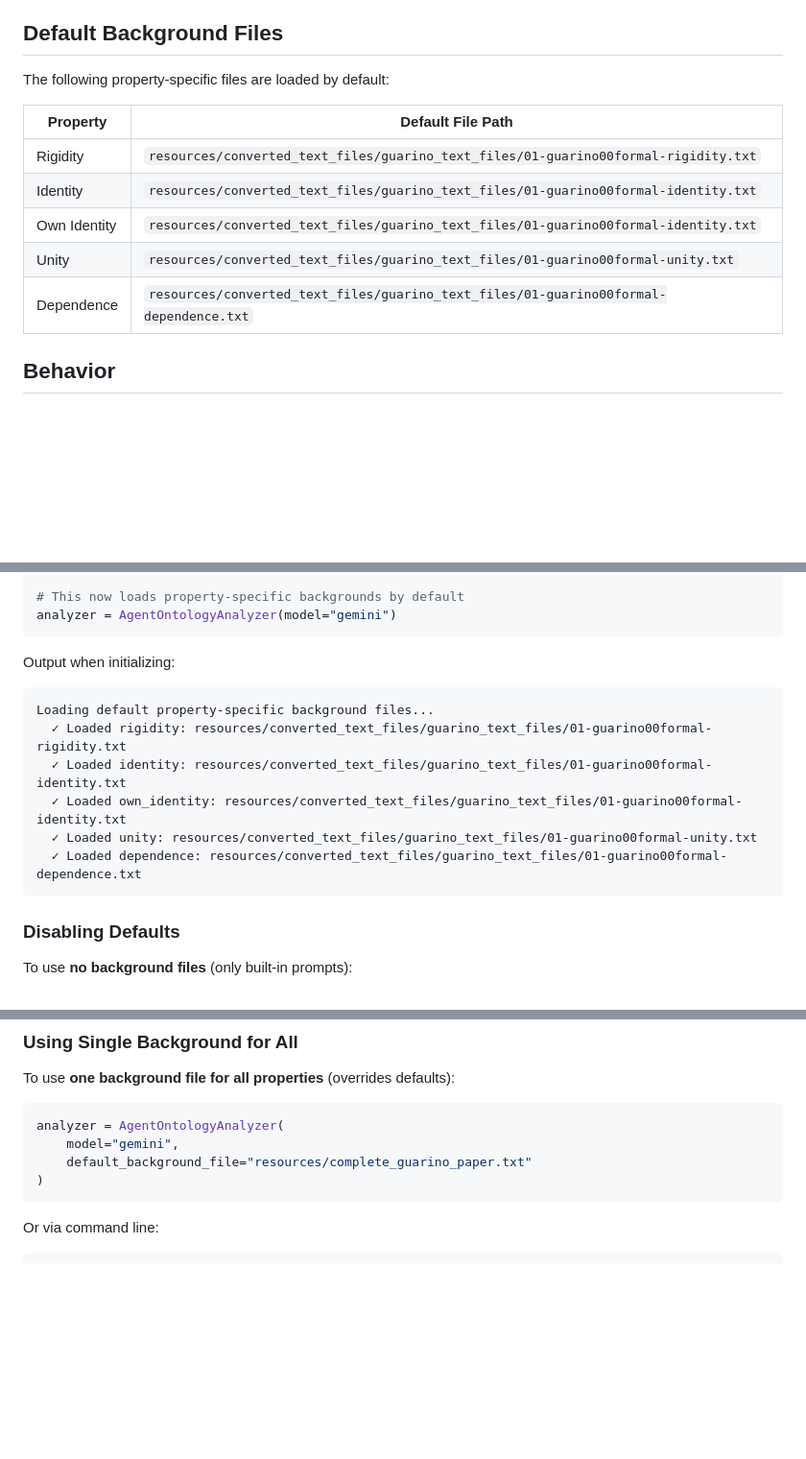
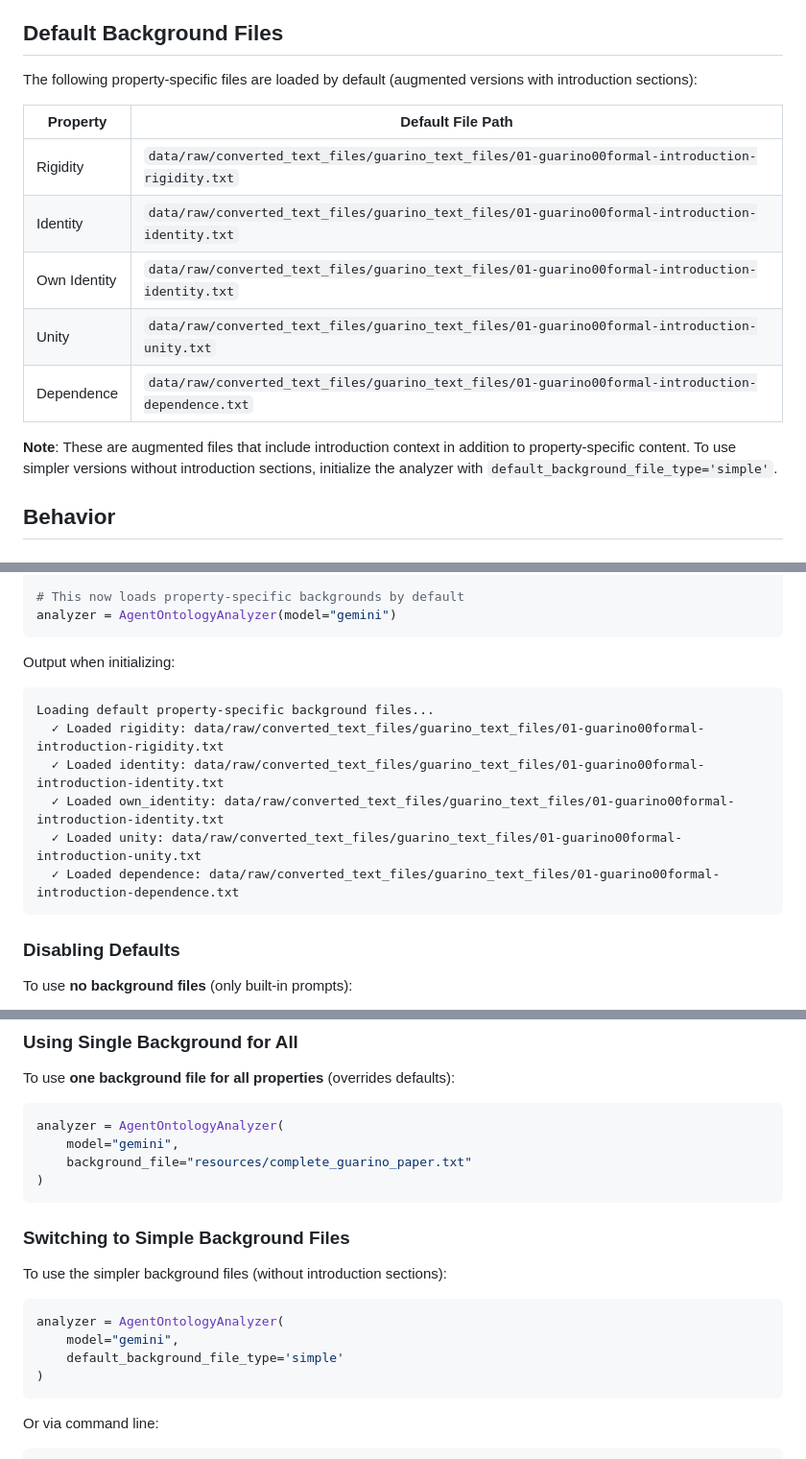
Before and after one commit to leechuck/llm-clean, a Markdown page: ontology_tools/DEFAULTS_UPDATED.md, 3 parts joined by grey strips. Shown at 96% size. Rendered like a GitHub page; blank space fills up the shorter version.

````diff
--- a/ontology_tools/DEFAULTS_UPDATED.md
+++ b/ontology_tools/DEFAULTS_UPDATED.md
@@ -6,15 +6,17 @@ The `AgentOntologyAnalyzer` has been updated to automatically load property-spec
 
 ## Default Background Files
 
-The following property-specific files are loaded by default:
+The following property-specific files are loaded by default (augmented versions with introduction sections):
 
 | Property | Default File Path |
 |----------|------------------|
-| Rigidity | `resources/converted_text_files/guarino_text_files/01-guarino00formal-rigidity.txt` |
-| Identity | `resources/converted_text_files/guarino_text_files/01-guarino00formal-identity.txt` |
-| Own Identity | `resources/converted_text_files/guarino_text_files/01-guarino00formal-identity.txt` |
-| Unity | `resources/converted_text_files/guarino_text_files/01-guarino00formal-unity.txt` |
-| Dependence | `resources/converted_text_files/guarino_text_files/01-guarino00formal-dependence.txt` |
+| Rigidity | `data/raw/converted_text_files/guarino_text_files/01-guarino00formal-introduction-rigidity.txt` |
+| Identity | `data/raw/converted_text_files/guarino_text_files/01-guarino00formal-introduction-identity.txt` |
+| Own Identity | `data/raw/converted_text_files/guarino_text_files/01-guarino00formal-introduction-identity.txt` |
+| Unity | `data/raw/converted_text_files/guarino_text_files/01-guarino00formal-introduction-unity.txt` |
+| Dependence | `data/raw/converted_text_files/guarino_text_files/01-guarino00formal-introduction-dependence.txt` |
+
+**Note**: These are augmented files that include introduction context in addition to property-specific content. To use simpler versions without introduction sections, initialize the analyzer with `default_background_file_type='simple'`.
 
 ## Behavior
 
@@ -31,11 +33,11 @@ analyzer = AgentOntologyAnalyzer(model="gemini")
 Output when initializing:
 ```
 Loading default property-specific background files...
-  ✓ Loaded rigidity: resources/converted_text_files/guarino_text_files/01-guarino00formal-rigidity.txt
-  ✓ Loaded identity: resources/converted_text_files/guarino_text_files/01-guarino00formal-identity.txt
-  ✓ Loaded own_identity: resources/converted_text_files/guarino_text_files/01-guarino00formal-identity.txt
-  ✓ Loaded unity: resources/converted_text_files/guarino_text_files/01-guarino00formal-unity.txt
-  ✓ Loaded dependence: resources/converted_text_files/guarino_text_files/01-guarino00formal-dependence.txt
+  ✓ Loaded rigidity: data/raw/converted_text_files/guarino_text_files/01-guarino00formal-introduction-rigidity.txt
+  ✓ Loaded identity: data/raw/converted_text_files/guarino_text_files/01-guarino00formal-introduction-identity.txt
+  ✓ Loaded own_identity: data/raw/converted_text_files/guarino_text_files/01-guarino00formal-introduction-identity.txt
+  ✓ Loaded unity: data/raw/converted_text_files/guarino_text_files/01-guarino00formal-introduction-unity.txt
+  ✓ Loaded dependence: data/raw/converted_text_files/guarino_text_files/01-guarino00formal-introduction-dependence.txt
 ```
 
 ### Disabling Defaults
@@ -71,7 +73,17 @@ To use **one background file for all properties** (overrides defaults):
 ```python
 analyzer = AgentOntologyAnalyzer(
     model="gemini",
-    default_background_file="resources/complete_guarino_paper.txt"
+    background_file="resources/complete_guarino_paper.txt"
+)
+```
+
+### Switching to Simple Background Files
+To use the simpler background files (without introduction sections):
+
+```python
+analyzer = AgentOntologyAnalyzer(
+    model="gemini",
+    default_background_file_type='simple'
 )
 ```
 
````
Also changed, not shown: README.md (+3 -1 lines), ontology_tools/AGENT_ANALYZER_README.md (+7 -7 lines).
